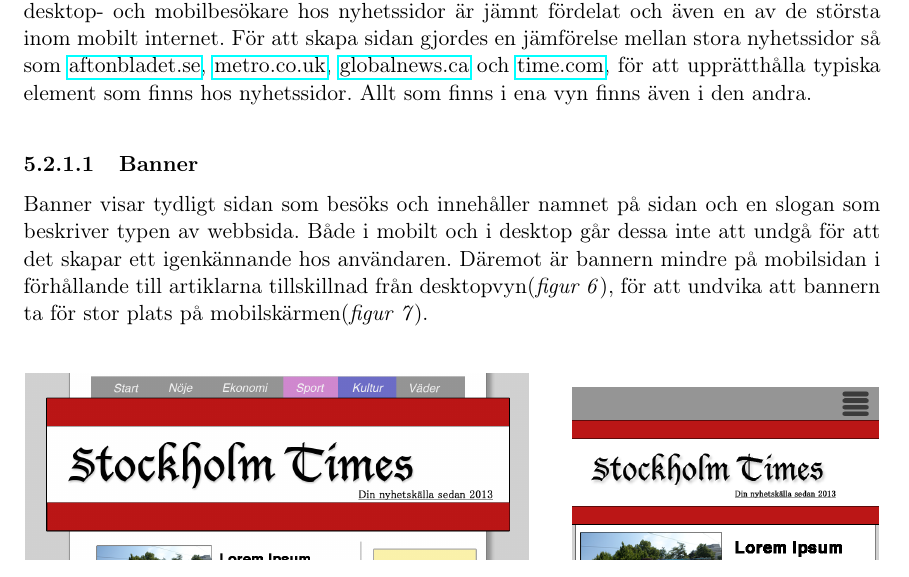
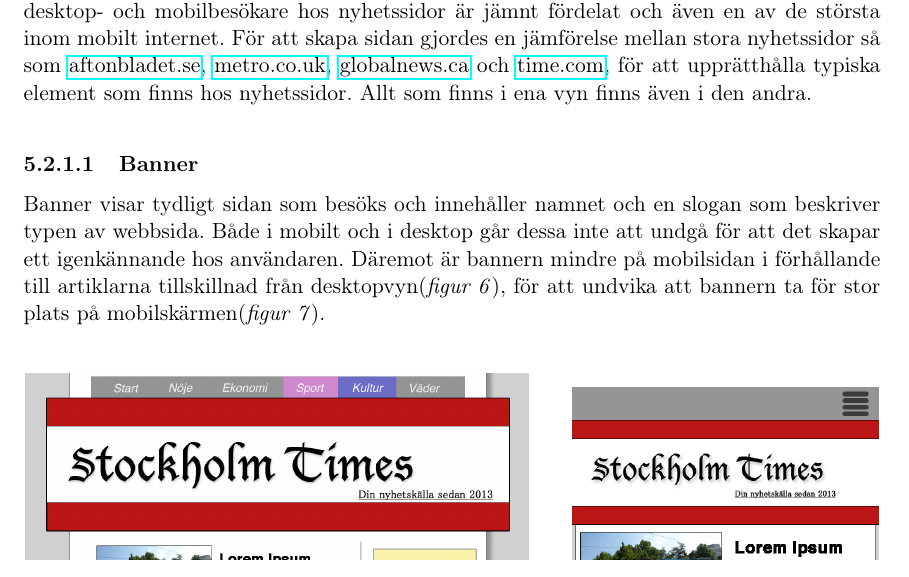
Before and after one commit to eduardocastaneda/exjobb, a LaTeX paper (latex/rapport_eduardo.tex): part of page 30 of 49, cut so that both start at the same text. The pictures show the PDF file latex/rapport_eduardo.pdf that the author committed with the source.

Commit message:
korrekturläst klart, skickat in

```diff
--- a/latex/rapport_eduardo.tex
+++ b/latex/rapport_eduardo.tex
@@ -539,7 +539,7 @@ Efter resultatet av litteraturstudien blev prototypen en nyhetssida. Grunden til
 
 \paragraph{Banner}\mbox{}
 
-Banner visar tydligt sidan som besöks och innehåller namnet på sidan och en slogan som beskriver typen av webbsida. Både i mobilt och i desktop går dessa inte att undgå för att det skapar ett igenkännande hos användaren. Däremot är bannern mindre på mobilsidan i förhållande till artiklarna tillskillnad från desktopvyn(\textit{figur 6}), för att undvika att bannern ta för stor plats på mobilskärmen(\textit{figur 7}).
+Banner visar tydligt sidan som besöks och innehåller namnet och en slogan som beskriver typen av webbsida. Både i mobilt och i desktop går dessa inte att undgå för att det skapar ett igenkännande hos användaren. Däremot är bannern mindre på mobilsidan i förhållande till artiklarna tillskillnad från desktopvyn(\textit{figur 6}), för att undvika att bannern ta för stor plats på mobilskärmen(\textit{figur 7}).
 \\
 \begin{figure}[H]
 \centerline{%
```
Also changed, not shown: latex/rapport_eduardo.pdf, 3 other files.
